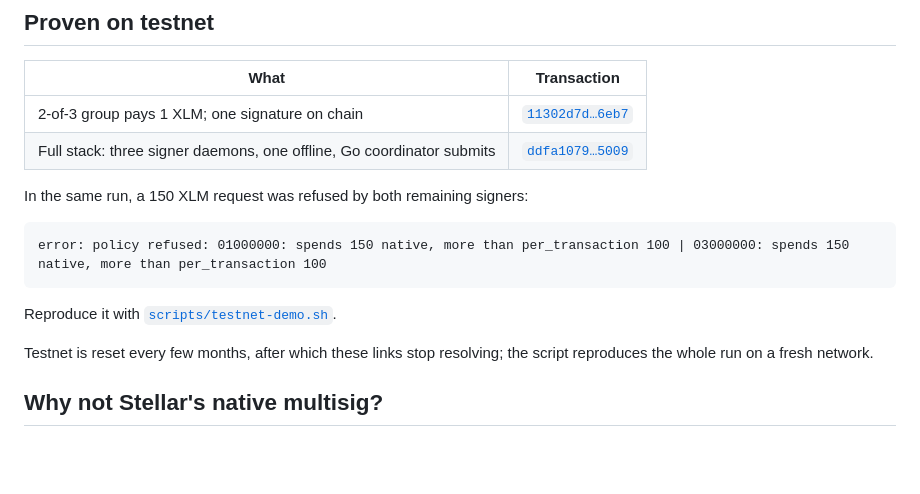
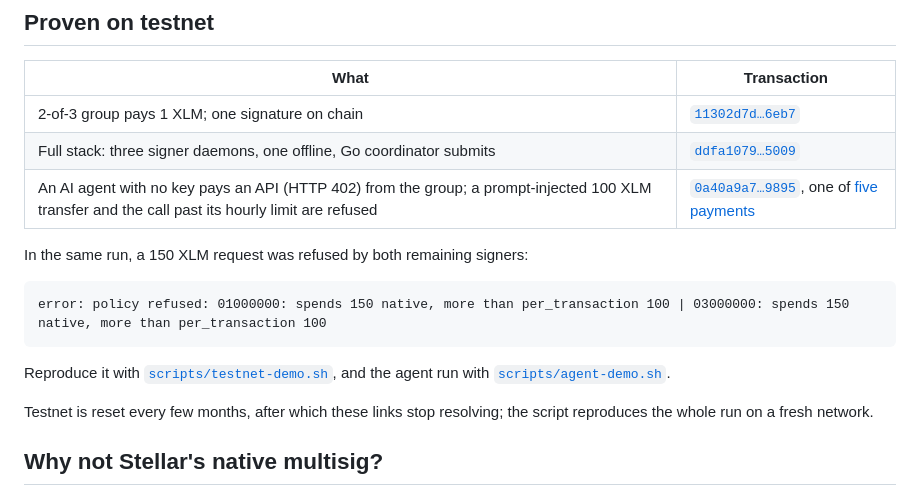
Before and after one commit to Use-Tessera/tessera, a Markdown page: README.md, the part around the change. GitHub-like rendering; blank space fills up the shorter version.

Commit message:
docs: link the agent demo from the testnet runs

````diff
--- a/README.md
+++ b/README.md
@@ -43,6 +43,7 @@ past the policy.
 |---|---|
 | 2-of-3 group pays 1 XLM; one signature on chain | [`11302d7d…6eb7`](https://stellar.expert/explorer/testnet/tx/11302d7dd5c62fd059e6d90bb4a1574b9da286187bf8e2e3fb121e6f5d3b6eb7) |
 | Full stack: three signer daemons, one offline, Go coordinator submits | [`ddfa1079…5009`](https://stellar.expert/explorer/testnet/tx/ddfa10791ce6f24fa1950eee3dd1ae71fa3335c92a58737751c606079bfd5009) |
+| An AI agent with no key pays an API (HTTP 402) from the group; a prompt-injected 100 XLM transfer and the call past its hourly limit are refused | [`0a40a9a7…9895`](https://stellar.expert/explorer/testnet/tx/0a40a9a76450f67c1480afa0af8faf742998bc5b54dee7de9e278643ab169895), one of [five payments](https://github.com/Use-Tessera/tessera-coordinator#an-agent-pays-for-an-api) |
 
 In the same run, a 150 XLM request was refused by both remaining signers:
 
@@ -50,7 +51,8 @@ In the same run, a 150 XLM request was refused by both remaining signers:
 error: policy refused: 01000000: spends 150 native, more than per_transaction 100 | 03000000: spends 150 native, more than per_transaction 100
 ```
 
-Reproduce it with [`scripts/testnet-demo.sh`](https://github.com/Use-Tessera/tessera-coordinator/blob/main/scripts/testnet-demo.sh).
+Reproduce it with [`scripts/testnet-demo.sh`](https://github.com/Use-Tessera/tessera-coordinator/blob/main/scripts/testnet-demo.sh),
+and the agent run with [`scripts/agent-demo.sh`](https://github.com/Use-Tessera/tessera-coordinator/blob/main/scripts/agent-demo.sh).
 
 Testnet is reset every few months, after which these links stop resolving; the script reproduces the whole run on a fresh network.
 
````
